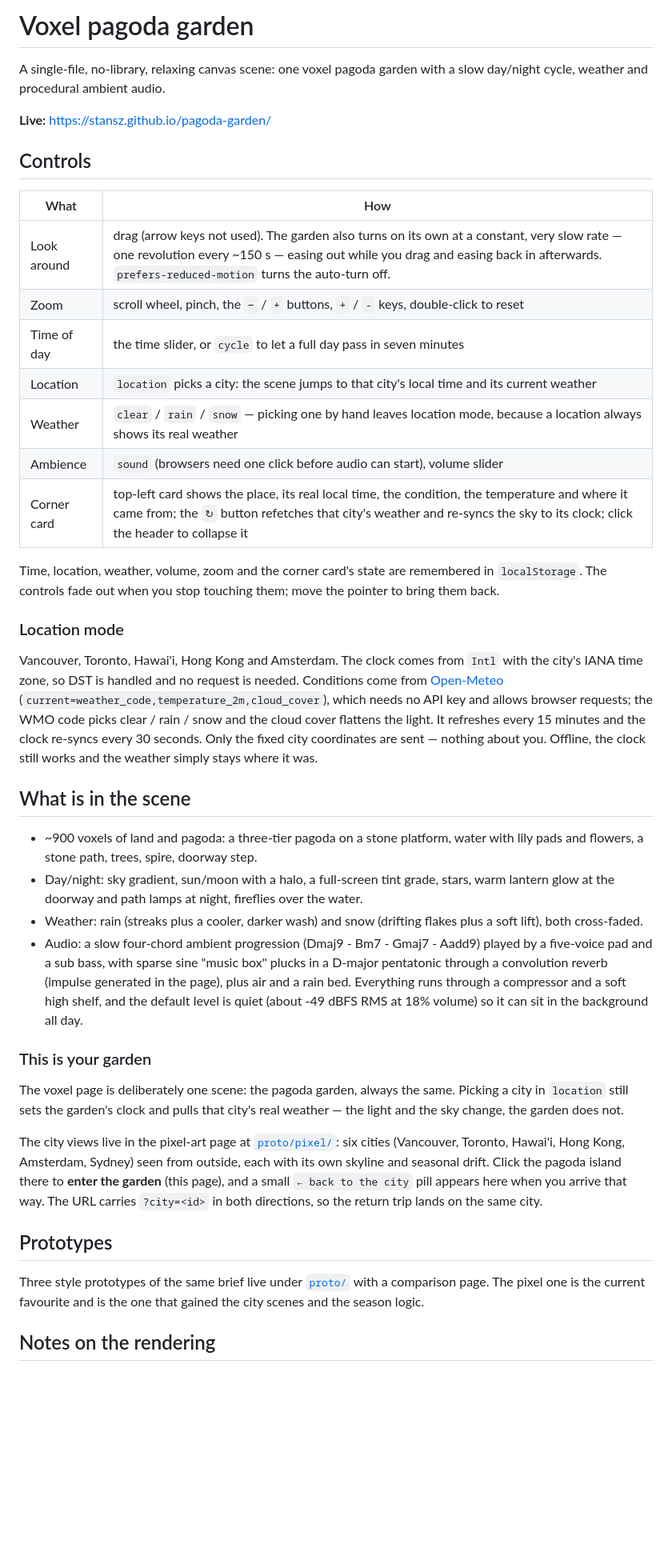
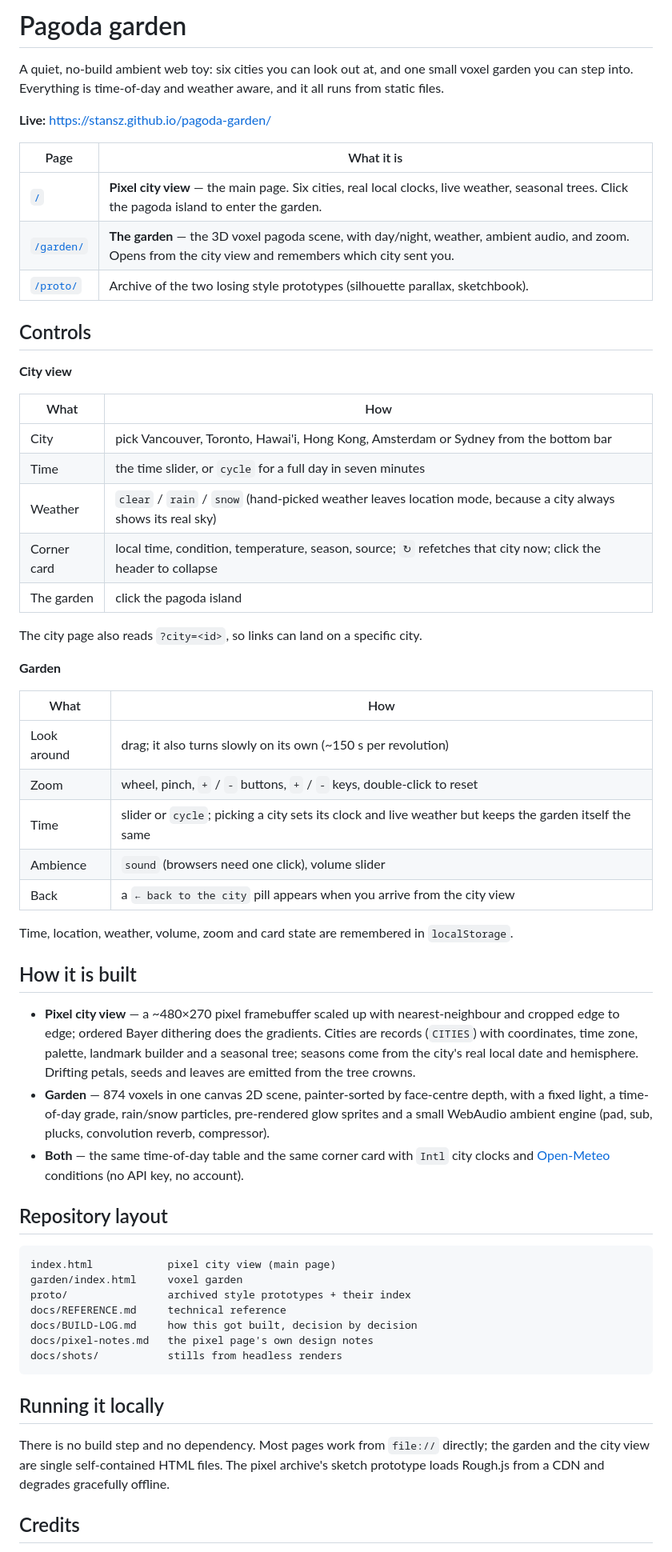
Before and after one commit to ogsapps/pagoda-garden, a Markdown page: README.md, the part around one of its changes. Shown at 80% size. GitHub-like rendering; blank space fills up the shorter version.

Commit message:
dsh: README.md
Assisted-by: DSH

````diff
--- a/README.md
+++ b/README.md
@@ -1,67 +1,73 @@
-# Voxel pagoda garden
+# Pagoda garden
 
-A single-file, no-library, relaxing canvas scene: one voxel pagoda garden with a slow
-day/night cycle, weather and procedural ambient audio.
+A quiet, no-build ambient web toy: six cities you can look out at, and one small voxel
+garden you can step into. Everything is time-of-day and weather aware, and it all runs
+from static files.
 
 **Live:** https://stansz.github.io/pagoda-garden/
 
+| Page | What it is |
+| --- | --- |
+| [`/`](https://stansz.github.io/pagoda-garden/) | **Pixel city view** — the main page. Six cities, real local clocks, live weather, seasonal trees. Click the pagoda island to enter the garden. |
+| [`/garden/`](https://stansz.github.io/pagoda-garden/garden/) | **The garden** — the 3D voxel pagoda scene, with day/night, weather, ambient audio, and zoom. Opens from the city view and remembers which city sent you. |
+| [`/proto/`](https://stansz.github.io/pagoda-garden/proto/) | Archive of the two losing style prototypes (silhouette parallax, sketchbook). |
+
 ## Controls
+
+**City view**
 
 | What | How |
 | --- | --- |
-| Look around | drag (arrow keys not used). The garden also turns on its own at a constant, very slow rate — one revolution every ~150 s — easing out while you drag and easing back in afterwards. `prefers-reduced-motion` turns the auto-turn off. |
-| Zoom | scroll wheel, pinch, the `−` / `+` buttons, `+` / `-` keys, double-click to reset |
-| Time of day | the time slider, or `cycle` to let a full day pass in seven minutes |
-| Location | `location` picks a city: the scene jumps to that city's local time and its current weather |
-| Weather | `clear` / `rain` / `snow` — picking one by hand leaves location mode, because a location always shows its real weather |
-| Ambience | `sound` (browsers need one click before audio can start), volume slider |
-| Corner card | top-left card shows the place, its real local time, the condition, the temperature and where it came from; the `↻` button refetches that city's weather and re-syncs the sky to its clock; click the header to collapse it |
+| City | pick Vancouver, Toronto, Hawai'i, Hong Kong, Amsterdam or Sydney from the bottom bar |
+| Time | the time slider, or `cycle` for a full day in seven minutes |
+| Weather | `clear` / `rain` / `snow` (hand-picked weather leaves location mode, because a city always shows its real sky) |
+| Corner card | local time, condition, temperature, season, source; `↻` refetches that city now; click the header to collapse |
+| The garden | click the pagoda island |
 
-Time, location, weather, volume, zoom and the corner card's state are remembered in
-`localStorage`. The controls fade out when you stop touching them; move the pointer to bring
-them back.
+The city page also reads `?city=<id>`, so links can land on a specific city.
 
-### Location mode
+**Garden**
 
-Vancouver, Toronto, Hawai'i, Hong Kong and Amsterdam. The clock comes from `Intl` with the
-city's IANA time zone, so DST is handled and no request is needed. Conditions come from
-[Open-Meteo](https://open-meteo.com/) (`current=weather_code,temperature_2m,cloud_cover`),
-which needs no API key and allows browser requests; the WMO code picks clear / rain / snow
-and the cloud cover flattens the light. It refreshes every 15 minutes and the clock re-syncs
-every 30 seconds. Only the fixed city coordinates are sent — nothing about you. Offline, the
-clock still works and the weather simply stays where it was.
+| What | How |
+| --- | --- |
+| Look around | drag; it also turns slowly on its own (~150 s per revolution) |
+| Zoom | wheel, pinch, `+` / `-` buttons, `+` / `-` keys, double-click to reset |
+| Time | slider or `cycle`; picking a city sets its clock and live weather but keeps the garden itself the same |
+| Ambience | `sound` (browsers need one click), volume slider |
+| Back | a `← back to the city` pill appears when you arrive from the city view |
 
-## What is in the scene
+Time, location, weather, volume, zoom and card state are remembered in `localStorage`.
 
-- ~900 voxels of land and pagoda: a three-tier pagoda on a stone platform, water with lily
-  pads and flowers, a stone path, trees, spire, doorway step.
-- Day/night: sky gradient, sun/moon with a halo, a full-screen tint grade, stars, warm
-  lantern glow at the doorway and path lamps at night, fireflies over the water.
-- Weather: rain (streaks plus a cooler, darker wash) and snow (drifting flakes plus a
-  soft lift), both cross-faded.
-- Audio: a slow four-chord ambient progression (Dmaj9 - Bm7 - Gmaj7 - Aadd9) played by a
-  five-voice pad and a sub bass, with sparse sine "music box" plucks in a D-major pentatonic
-  through a convolution reverb (impulse generated in the page), plus air and a rain bed.
-  Everything runs through a compressor and a soft high shelf, and the default level is quiet
-  (about -49 dBFS RMS at 18% volume) so it can sit in the background all day.
+## How it is built
 
-### This is your garden
+- **Pixel city view** — a ~480×270 pixel framebuffer scaled up with nearest-neighbour and
+  cropped edge to edge; ordered Bayer dithering does the gradients. Cities are records
+  (`CITIES`) with coordinates, time zone, palette, landmark builder and a seasonal tree;
+  seasons come from the city's real local date and hemisphere. Drifting petals, seeds and
+  leaves are emitted from the tree crowns.
+- **Garden** — 874 voxels in one canvas 2D scene, painter-sorted by face-centre depth, with
+  a fixed light, a time-of-day grade, rain/snow particles, pre-rendered glow sprites and a
+  small WebAudio ambient engine (pad, sub, plucks, convolution reverb, compressor).
+- **Both** — the same time-of-day table and the same corner card with `Intl` city clocks and
+  [Open-Meteo](https://open-meteo.com/) conditions (no API key, no account).
 
-The voxel page is deliberately one scene: the pagoda garden, always the same. Picking a city in
-`location` still sets the garden's clock and pulls that city's real weather — the light and the
-sky change, the garden does not.
+## Repository layout
 
-The city views live in the pixel-art page at [`proto/pixel/`](https://stansz.github.io/pagoda-garden/proto/pixel/):
-six cities (Vancouver, Toronto, Hawai'i, Hong Kong, Amsterdam, Sydney) seen from outside, each
-with its own skyline and seasonal drift. Click the pagoda island there to **enter the garden**
-(this page), and a small `← back to the city` pill appears here when you arrive that way.
-The URL carries `?city=<id>` in both directions, so the return trip lands on the same city.
+```
+index.html            pixel city view (main page)
+garden/index.html     voxel garden
+proto/                archived style prototypes + their index
+docs/REFERENCE.md     technical reference
+docs/BUILD-LOG.md     how this got built, decision by decision
+docs/pixel-notes.md   the pixel page's own design notes
+docs/shots/           stills from headless renders
+```
 
-## Prototypes
+## Running it locally
 
-Three style prototypes of the same brief live under [`proto/`](https://stansz.github.io/pagoda-garden/proto/)
-with a comparison page. The pixel one is the current favourite and is the one that gained the
-city scenes and the season logic.
+There is no build step and no dependency. Most pages work from `file://` directly; the
+garden and the city view are single self-contained HTML files. The pixel archive's sketch
+prototype loads Rough.js from a CDN and degrades gracefully offline.
 
-## Notes on the rendering
+## Credits
 
````
Also changed, not shown: other parts of README.md (+4 -13 lines).
